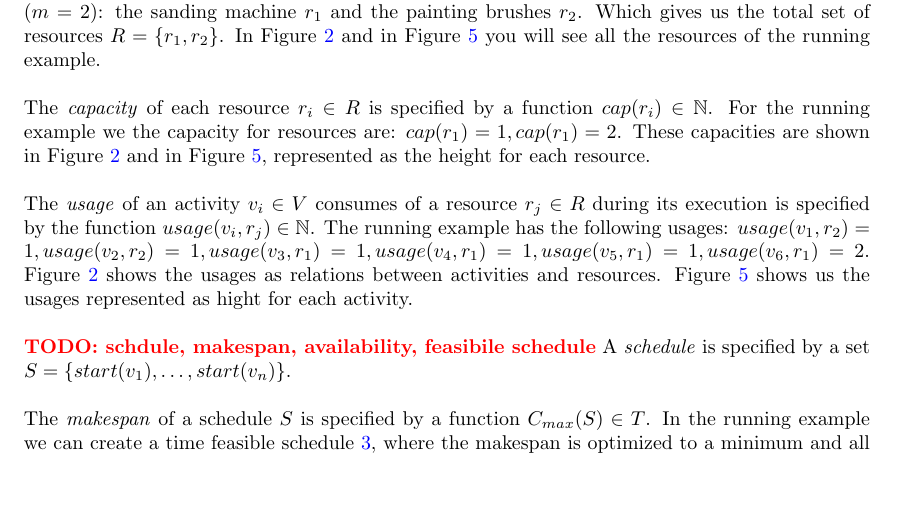
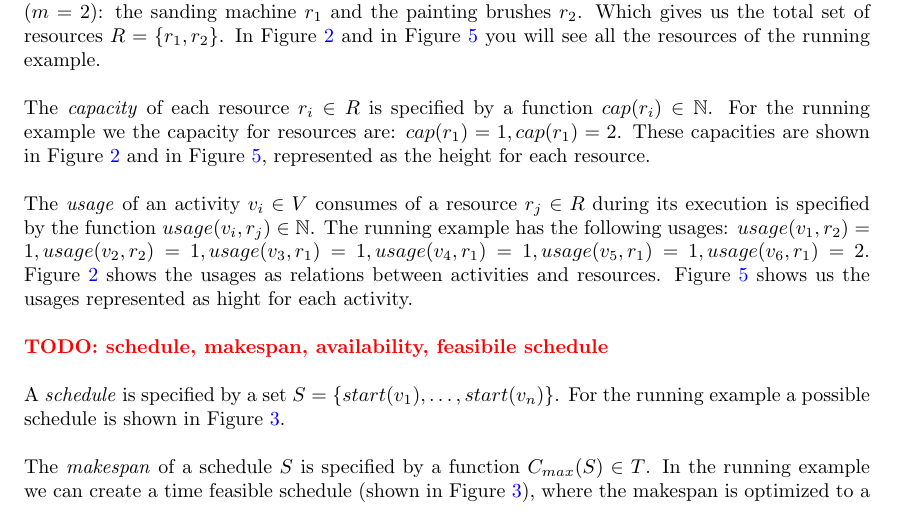
Before and after one commit to deazurain/rrcs, a LaTeX paper (rrcs_2.tex): part of page 7 of 14, cut so that both start at the same text, the shorter picture padded with empty space. Compiled offline with pdfLaTeX.

Commit message:
Background fixes

```diff
--- a/rrcs_2.tex
+++ b/rrcs_2.tex
@@ -264,11 +264,13 @@ Figure \ref{fig:feasible_schedule} shows us the usages represented as hight for
 	\label{fig:time_feasible_schedule}
 \end{figure}
 
-\TODO{schdule, makespan, availability, feasibile schedule}
+\TODO{schedule, makespan, availability, feasibile schedule}
+
 A \emph{schedule} is specified by a set $S = \{\start{1}, \ldots, \start{n}\}$.
+For the running example a possible schedule is shown in Figure \ref{fig:time_feasible_schedule}.
 
 The \emph{makespan} of a schedule $S$ is specified by a function $\makespan{S} \in T$.
-In the running example we can create a time feasible schedule \ref{fig:time_feasible_schedule}, where the makespan is optimized to a minimum and all the precedence constraints hold.
+In the running example we can create a time feasible schedule (shown in Figure \ref{fig:time_feasible_schedule}), where the makespan is optimized to a minimum and all the precedence constraints hold.
 
 \begin{figure}[h]
 	\centering
```
